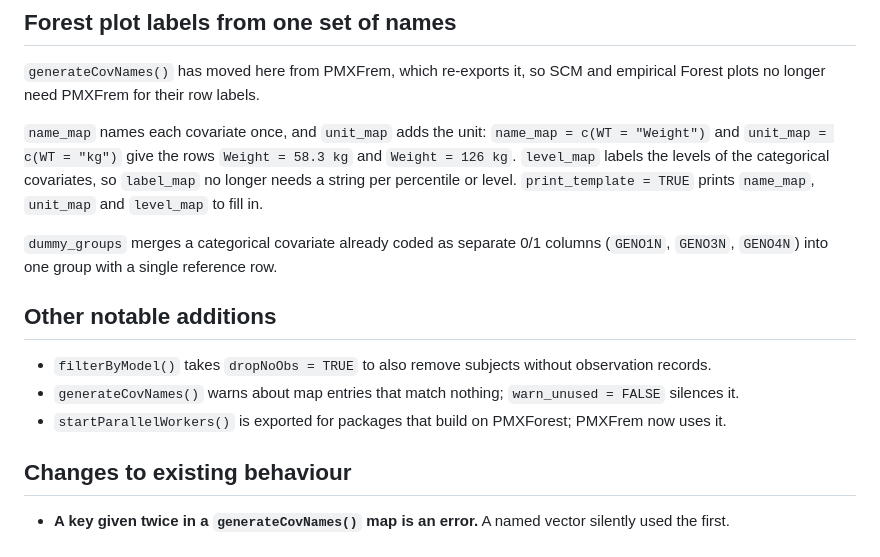
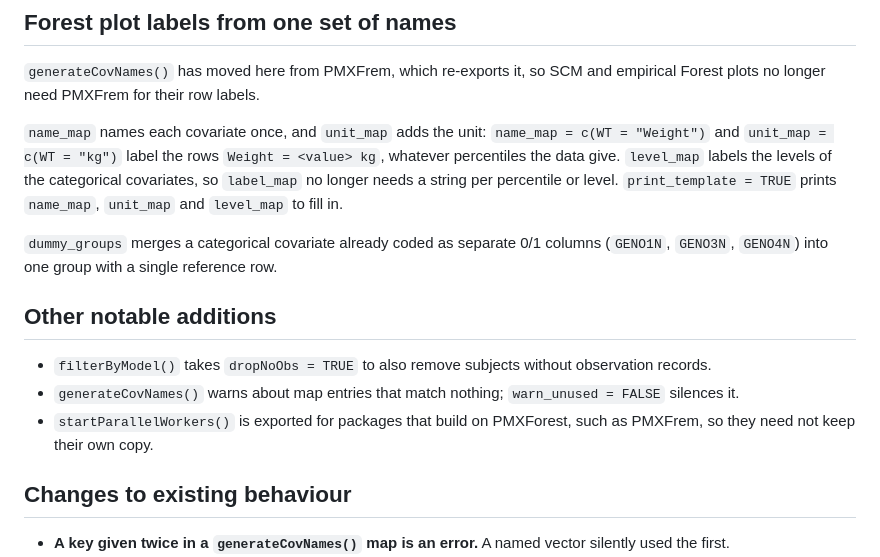
Before and after one commit to pharmetheus/PMXForest, a Markdown page: NEWS.md, the part around the change. Drawn GitHub-style.

Commit message:
docs(NEWS): no unverified numbers, and no claim PMXFrem uses the export yet
Co-Authored-By: Claude Opus 5.5 <noreply@anthropic.com>

```diff
--- a/NEWS.md
+++ b/NEWS.md
@@ -6,8 +6,8 @@
 and empirical Forest plots no longer need PMXFrem for their row labels.
 
 `name_map` names each covariate once, and `unit_map` adds the unit:
-`name_map = c(WT = "Weight")` and `unit_map = c(WT = "kg")` give the rows
-`Weight = 58.3 kg` and `Weight = 126 kg`. `level_map` labels the levels of the
+`name_map = c(WT = "Weight")` and `unit_map = c(WT = "kg")` label the rows
+`Weight = <value> kg`, whatever percentiles the data give. `level_map` labels the levels of the
 categorical covariates, so `label_map` no longer needs a string per percentile
 or level. `print_template = TRUE` prints `name_map`, `unit_map` and `level_map`
 to fill in.
@@ -22,8 +22,8 @@ row.
   observation records.
 * `generateCovNames()` warns about map entries that match nothing;
   `warn_unused = FALSE` silences it.
-* `startParallelWorkers()` is exported for packages that build on PMXForest;
-  PMXFrem now uses it.
+* `startParallelWorkers()` is exported for packages that build on PMXForest,
+  such as PMXFrem, so they need not keep their own copy.
 
 ## Changes to existing behaviour
 
```
